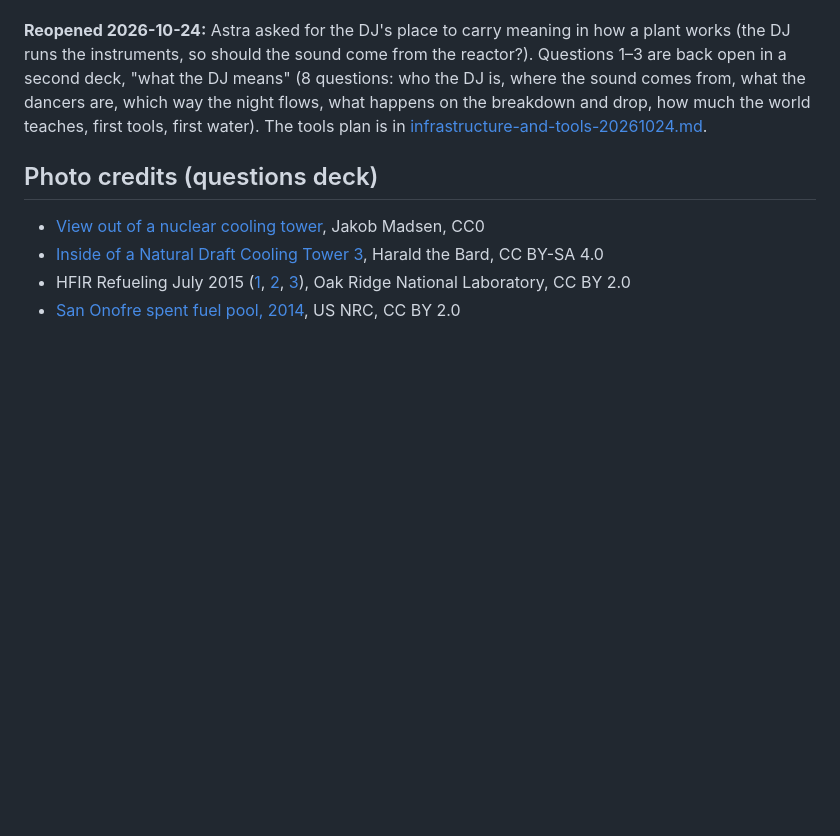
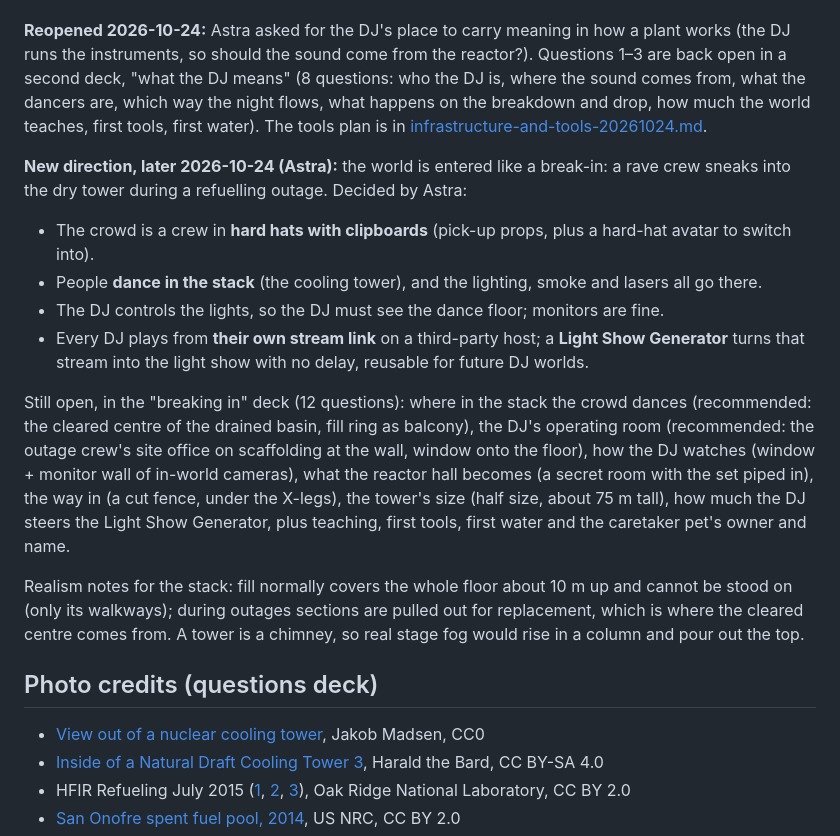
Before and after one commit to findastra/the-cooling-tower, a Markdown page: docs/design-20261024.md, the part around the change. Drawn GitHub-style; blank space fills up the shorter version.

```diff
--- a/docs/design-20261024.md
+++ b/docs/design-20261024.md
@@ -128,6 +128,17 @@ So the layout in section 3 is settled: DJ option A in the tower, DJ option B in
 
 **Reopened 2026-10-24:** Astra asked for the DJ's place to carry meaning in how a plant works (the DJ runs the instruments, so should the sound come from the reactor?). Questions 1–3 are back open in a second deck, "what the DJ means" (8 questions: who the DJ is, where the sound comes from, what the dancers are, which way the night flows, what happens on the breakdown and drop, how much the world teaches, first tools, first water). The tools plan is in [infrastructure-and-tools-20261024.md](infrastructure-and-tools-20261024.md).
 
+**New direction, later 2026-10-24 (Astra):** the world is entered like a break-in: a rave crew sneaks into the dry tower during a refuelling outage. Decided by Astra:
+
+- The crowd is a crew in **hard hats with clipboards** (pick-up props, plus a hard-hat avatar to switch into).
+- People **dance in the stack** (the cooling tower), and the lighting, smoke and lasers all go there.
+- The DJ controls the lights, so the DJ must see the dance floor; monitors are fine.
+- Every DJ plays from **their own stream link** on a third-party host; a **Light Show Generator** turns that stream into the light show with no delay, reusable for future DJ worlds.
+
+Still open, in the "breaking in" deck (12 questions): where in the stack the crowd dances (recommended: the cleared centre of the drained basin, fill ring as balcony), the DJ's operating room (recommended: the outage crew's site office on scaffolding at the wall, window onto the floor), how the DJ watches (window + monitor wall of in-world cameras), what the reactor hall becomes (a secret room with the set piped in), the way in (a cut fence, under the X-legs), the tower's size (half size, about 75 m tall), how much the DJ steers the Light Show Generator, plus teaching, first tools, first water and the caretaker pet's owner and name.
+
+Realism notes for the stack: fill normally covers the whole floor about 10 m up and cannot be stood on (only its walkways); during outages sections are pulled out for replacement, which is where the cleared centre comes from. A tower is a chimney, so real stage fog would rise in a column and pour out the top.
+
 ## Photo credits (questions deck)
 
 - [View out of a nuclear cooling tower](https://commons.wikimedia.org/wiki/File:The_view_out_of_a_nuclear_cooling_tower_(Unsplash).jpg), Jakob Madsen, CC0
```
Also changed, not shown: docs/infrastructure-and-tools-20261024.md (+15 -0 lines).
